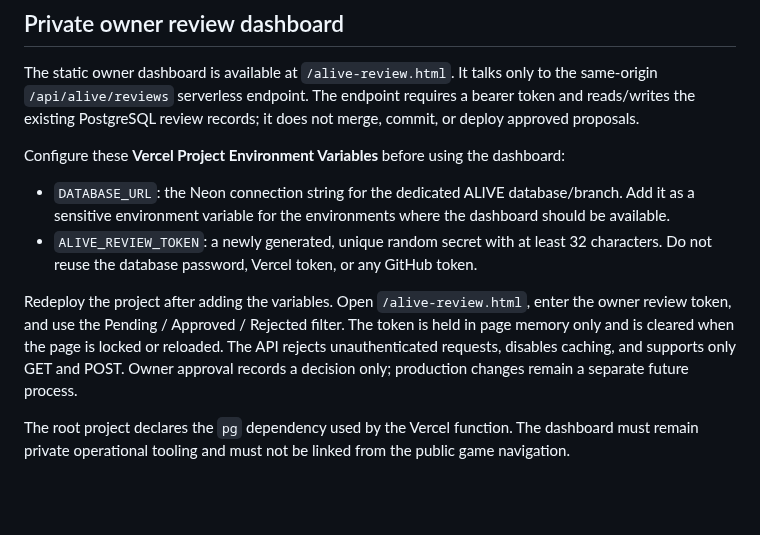
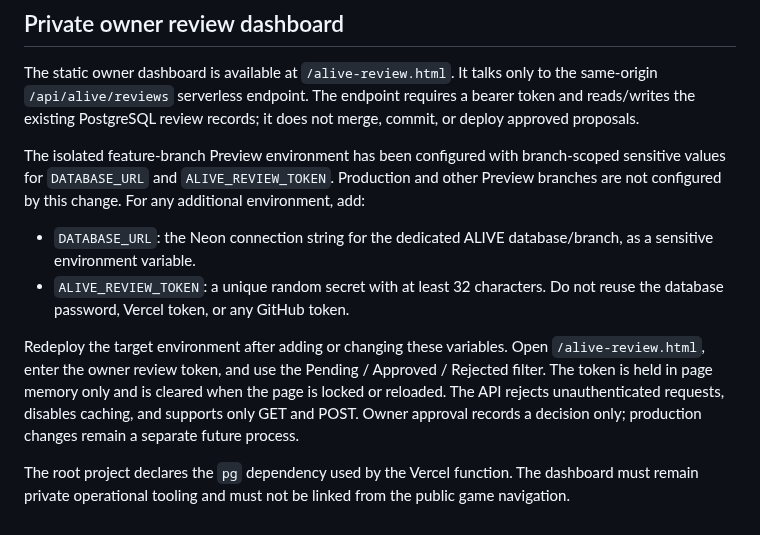
Before and after one commit to lambocityyachtclub-png/lambo-city-records, a Markdown page: development/runtime/README.md, the part around the change. Rendered like a GitHub page; blank space fills up the shorter version.

Commit message:
Record isolated preview configuration for ALIVE review dashboard

```diff
--- a/development/runtime/README.md
+++ b/development/runtime/README.md
@@ -42,11 +42,11 @@ Do not enable the workflow until the managed database is provisioned, credential
 
 The static owner dashboard is available at `/alive-review.html`. It talks only to the same-origin `/api/alive/reviews` serverless endpoint. The endpoint requires a bearer token and reads/writes the existing PostgreSQL review records; it does not merge, commit, or deploy approved proposals.
 
-Configure these **Vercel Project Environment Variables** before using the dashboard:
+The isolated feature-branch Preview environment has been configured with branch-scoped sensitive values for `DATABASE_URL` and `ALIVE_REVIEW_TOKEN`. Production and other Preview branches are not configured by this change. For any additional environment, add:
 
-- `DATABASE_URL`: the Neon connection string for the dedicated ALIVE database/branch. Add it as a sensitive environment variable for the environments where the dashboard should be available.
-- `ALIVE_REVIEW_TOKEN`: a newly generated, unique random secret with at least 32 characters. Do not reuse the database password, Vercel token, or any GitHub token.
+- `DATABASE_URL`: the Neon connection string for the dedicated ALIVE database/branch, as a sensitive environment variable.
+- `ALIVE_REVIEW_TOKEN`: a unique random secret with at least 32 characters. Do not reuse the database password, Vercel token, or any GitHub token.
 
-Redeploy the project after adding the variables. Open `/alive-review.html`, enter the owner review token, and use the Pending / Approved / Rejected filter. The token is held in page memory only and is cleared when the page is locked or reloaded. The API rejects unauthenticated requests, disables caching, and supports only GET and POST. Owner approval records a decision only; production changes remain a separate future process.
+Redeploy the target environment after adding or changing these variables. Open `/alive-review.html`, enter the owner review token, and use the Pending / Approved / Rejected filter. The token is held in page memory only and is cleared when the page is locked or reloaded. The API rejects unauthenticated requests, disables caching, and supports only GET and POST. Owner approval records a decision only; production changes remain a separate future process.
 
 The root project declares the `pg` dependency used by the Vercel function. The dashboard must remain private operational tooling and must not be linked from the public game navigation.
```
